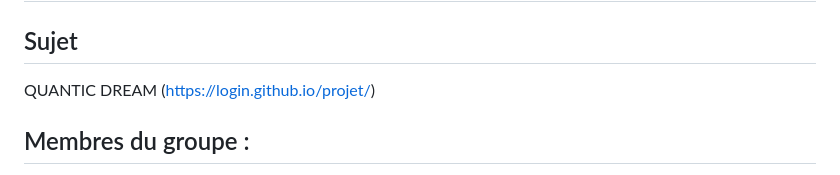
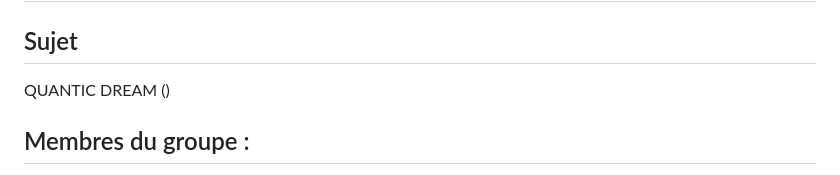
Before and after one commit to Quentin0312/QuanticDream, a Markdown page: README.md, the part around the change. Drawn GitHub-style.

```diff
--- a/README.md
+++ b/README.md
@@ -2,7 +2,7 @@
 
 ## Sujet
 
-QUANTIC DREAM (https://login.github.io/projet/)
+QUANTIC DREAM ()
 
 ## Membres du groupe :
 
```
